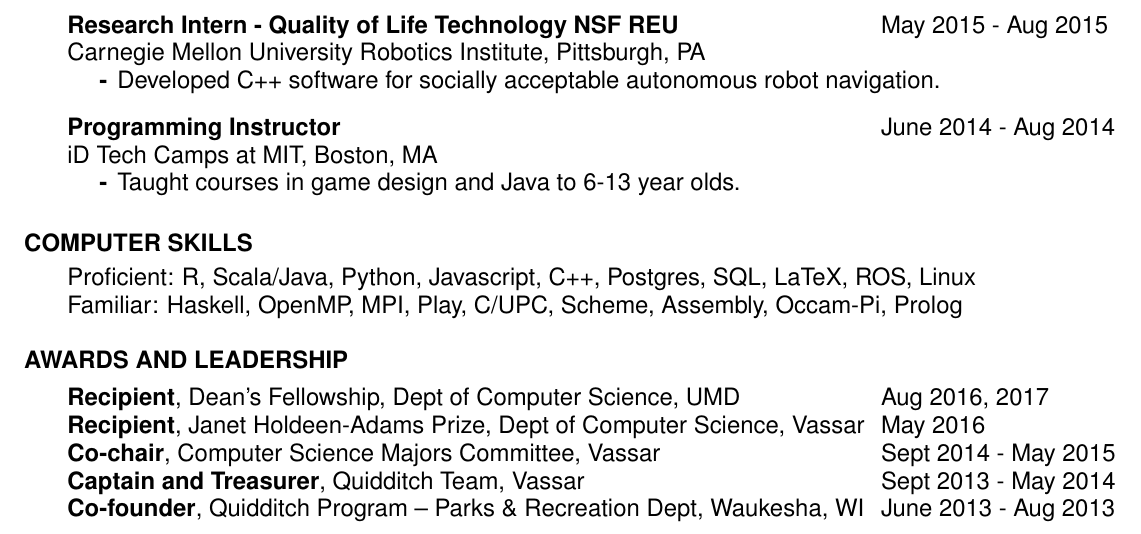
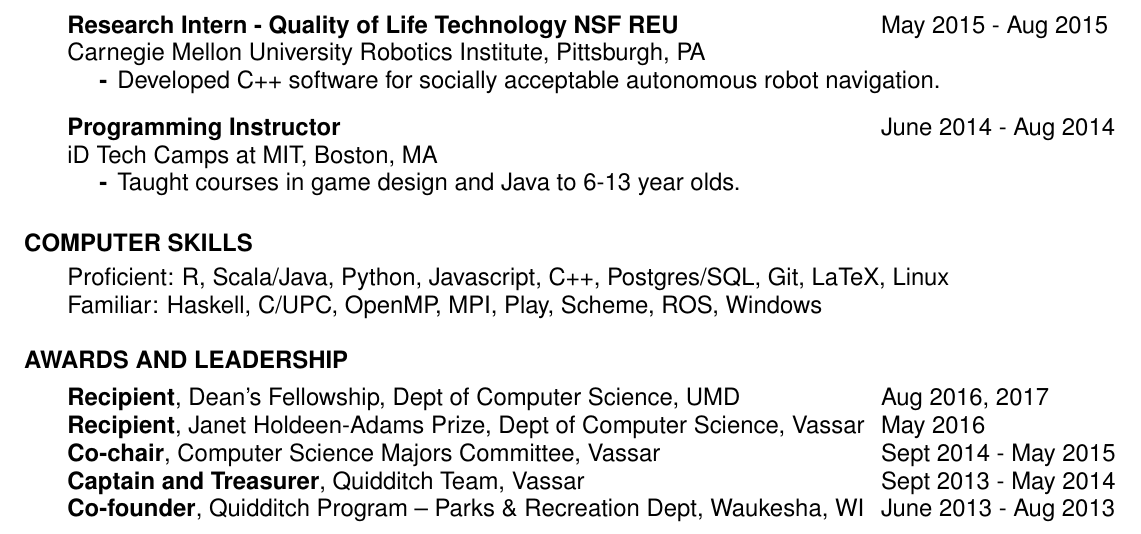
Before and after one commit to misaugstad/Resume, a LaTeX CV (MichaelSaugstadResume.tex): part of the page, cut so that both start at the same text. Compiled offline with pdfLaTeX.

Commit message:
added git to skills, removed some skills

```diff
--- a/MichaelSaugstadResume.tex
+++ b/MichaelSaugstadResume.tex
@@ -129,8 +129,8 @@
   \vspace{-1pt}
   \section{\hspace{0.2in}COMPUTER SKILLS}
     \vspace{3pt}
-      Proficient: R, Scala/Java, Python, Javascript, C++, Postgres, SQL, LaTeX, ROS, Linux\\
-      Familiar: Haskell, OpenMP, MPI, Play, C/UPC, Scheme, Assembly, Occam-Pi, Prolog\\
+      Proficient: R, Scala/Java, Python, Javascript, C++, Postgres/SQL, Git, LaTeX, Linux\\
+      Familiar: Haskell, C/UPC, OpenMP, MPI, Play, Scheme, ROS, Windows\\
 
   \vspace{-16pt}
   \section{\hspace{0.2in}AWARDS AND LEADERSHIP}
```
Also changed, not shown: MichaelSaugstadResume.pdf.
